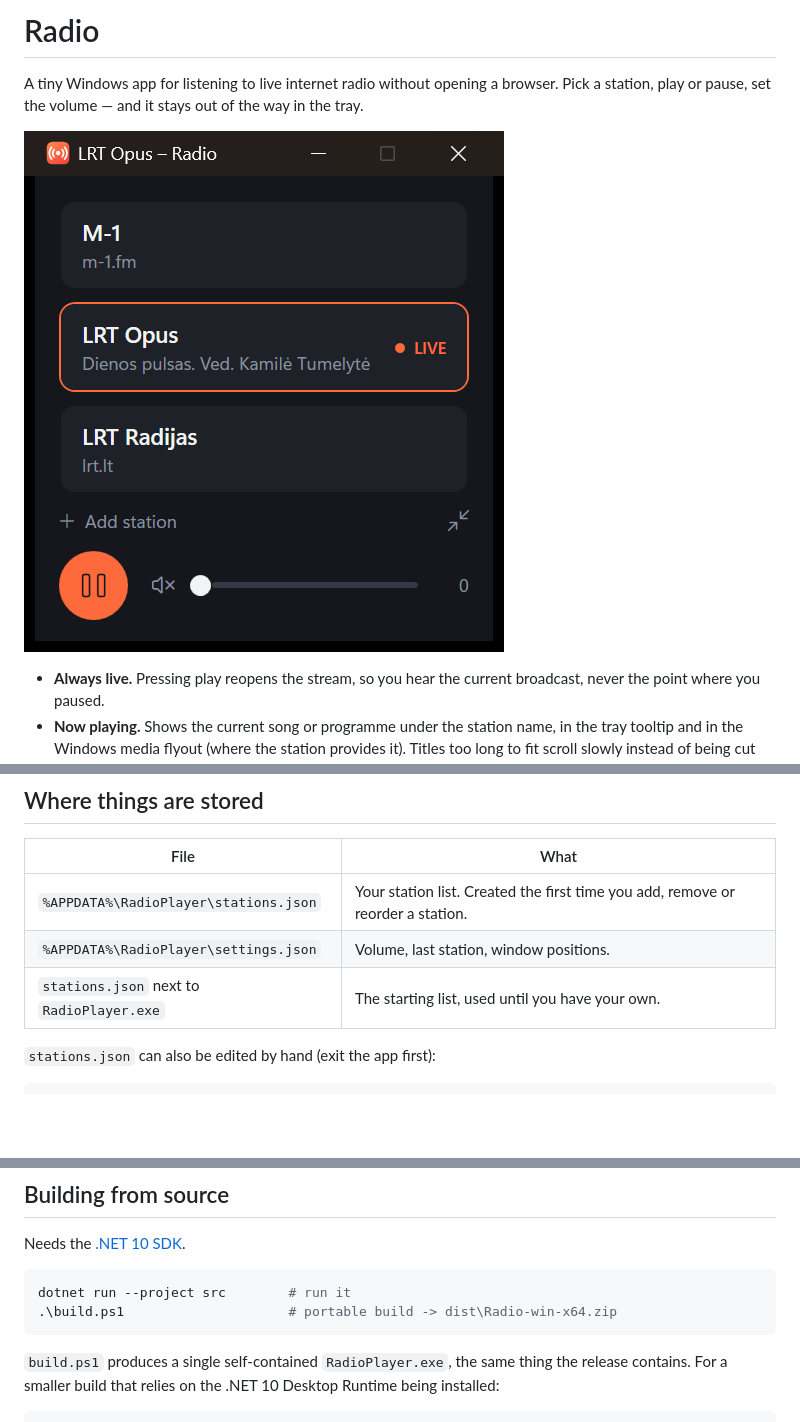
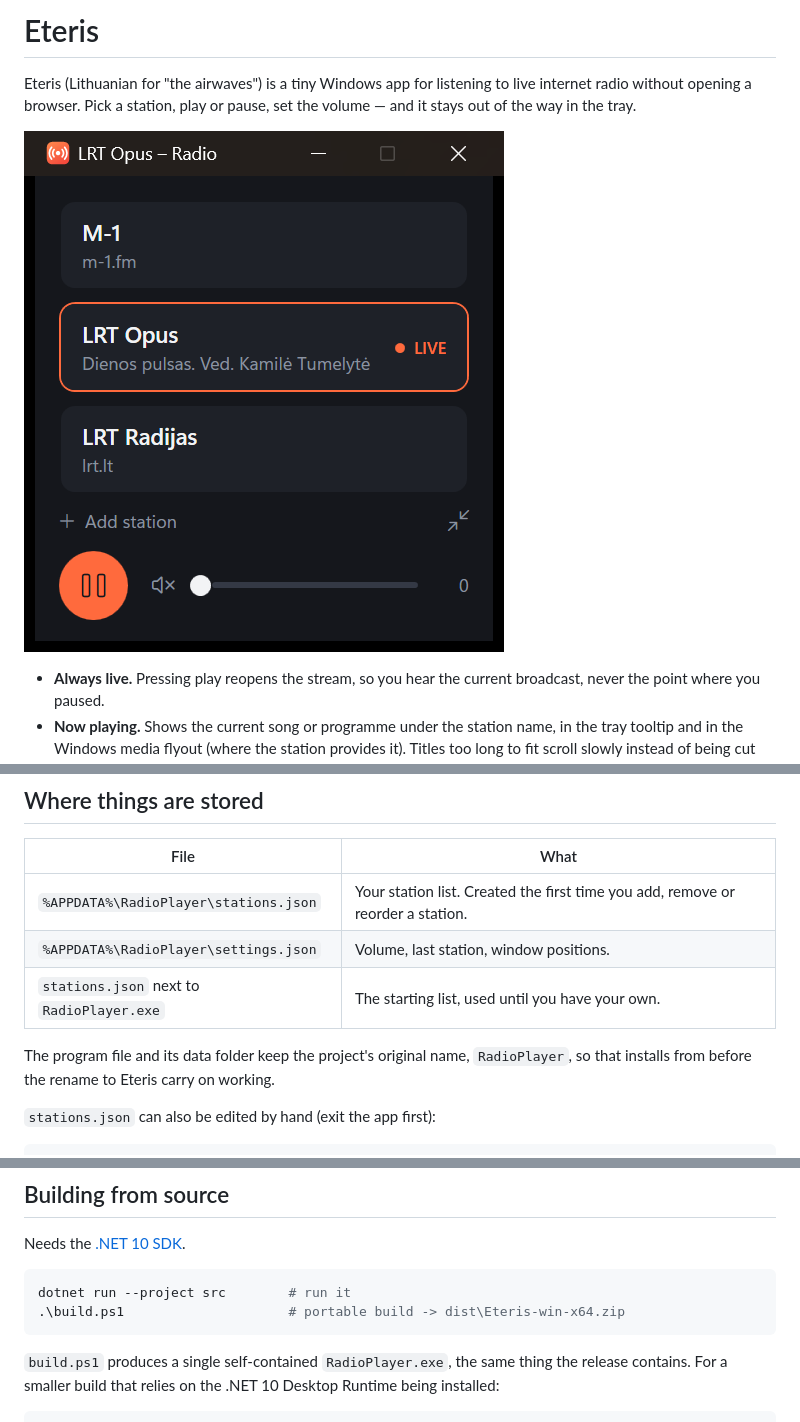
Before and after one commit to JuozapasN/Eteris, a Markdown page: README.md, 3 parts joined by grey strips. Rendered like a GitHub page; blank space fills up the shorter version.

````diff
--- a/README.md
+++ b/README.md
@@ -1,5 +1,6 @@
-# Radio
+# Eteris
 
-A tiny Windows app for listening to live internet radio without opening a browser.
+Eteris (Lithuanian for "the airwaves") is a tiny Windows app for listening to live internet
+radio without opening a browser.
 Pick a station, play or pause, set the volume — and it stays out of the way in the tray.
 
@@ -103,6 +104,9 @@ Only one copy runs at a time; launching it again brings the open window to the f
 | `%APPDATA%\RadioPlayer\settings.json` | Volume, last station, window positions. |
 | `stations.json` next to `RadioPlayer.exe` | The starting list, used until you have your own. |
 
+The program file and its data folder keep the project's original name, `RadioPlayer`, so that
+installs from before the rename to Eteris carry on working.
+
 `stations.json` can also be edited by hand (exit the app first):
 
 ```json
@@ -134,7 +138,7 @@ Needs the [.NET 10 SDK](https://dotnet.microsoft.com/download).
 
 ```powershell
 dotnet run --project src        # run it
-.\build.ps1                     # portable build -> dist\Radio-win-x64.zip
+.\build.ps1                     # portable build -> dist\Eteris-win-x64.zip
 ```
 
 `build.ps1` produces a single self-contained `RadioPlayer.exe`, the same thing the release
````
Also changed, not shown: other parts of README.md (+20 -5 lines), docs/mini.png, 10 other files.
